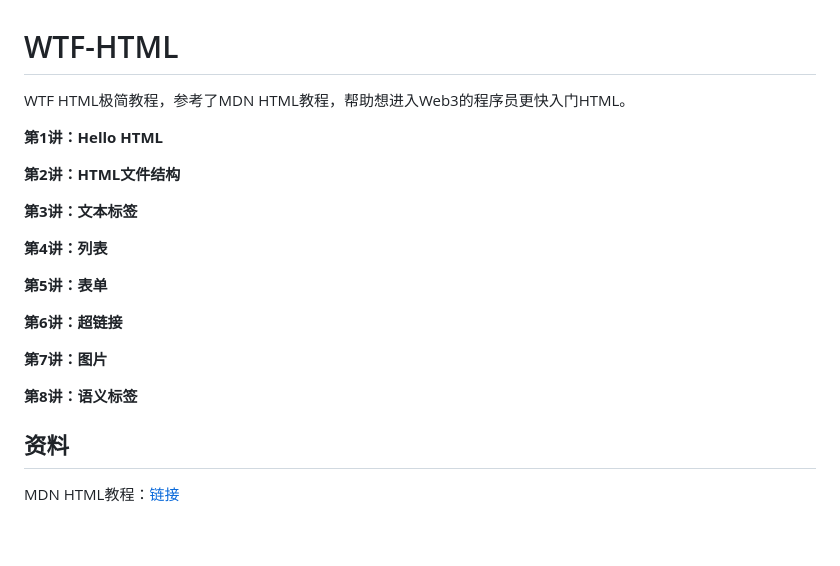
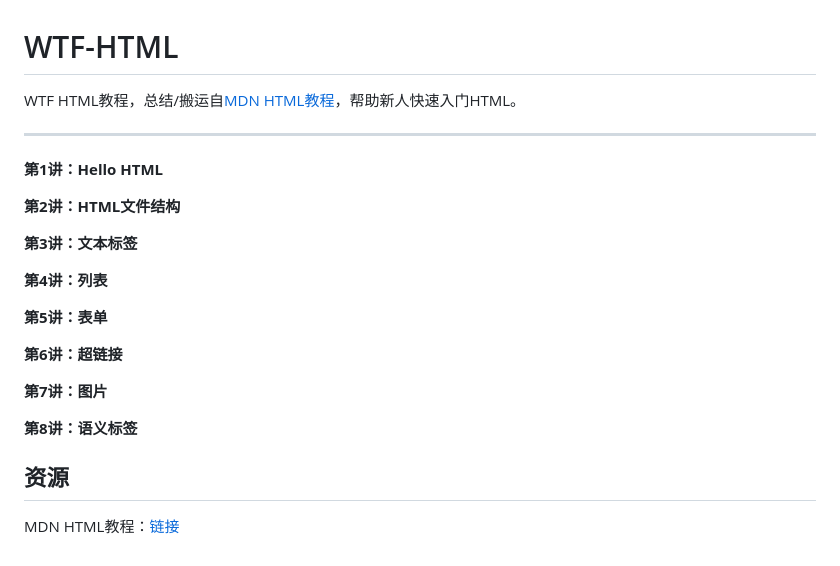
Before and after one commit to WTFAcademy/WTF-HTML, a Markdown page: README.md, the part around the change. Rendered like a GitHub page.

```diff
--- a/README.md
+++ b/README.md
@@ -1,5 +1,8 @@
 # WTF-HTML
-WTF HTML极简教程，参考了MDN HTML教程，帮助想进入Web3的程序员更快入门HTML。
+
+WTF HTML教程，总结/搬运自[MDN HTML教程]((https://developer.mozilla.org/zh-CN/docs/Learn/HTML))，帮助新人快速入门HTML。
+
+---
 
 **第1讲：Hello HTML**
 
@@ -17,5 +20,6 @@ WTF HTML极简教程，参考了MDN HTML教程，帮助想进入Web3的程序员
 
 **第8讲：语义标签**
 
-## 资料
+## 资源
+
 MDN HTML教程：[链接](https://developer.mozilla.org/zh-CN/docs/Learn/HTML)
```
Also changed, not shown: 01_HelloHTML/readme.md (added, +118 -0 lines), 01_HelloHTML/img/1-1.png (added), 01_HelloHTML/img/1-2.png (added), 01_HelloHTML/img/1-3.png (added), 1 other file.
